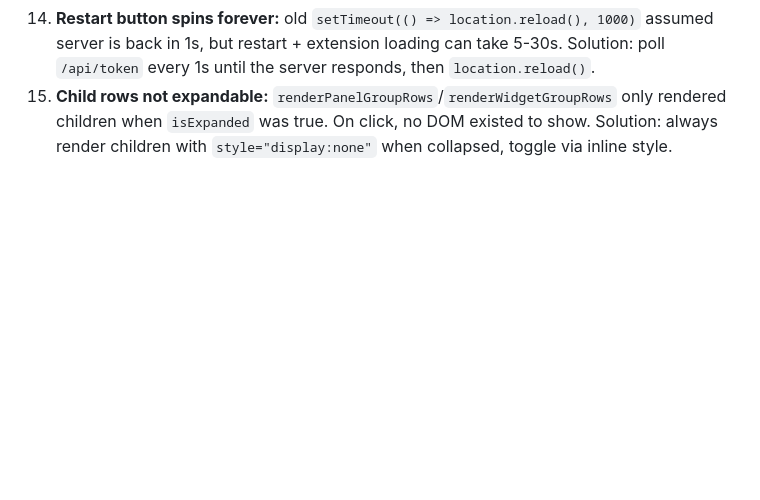
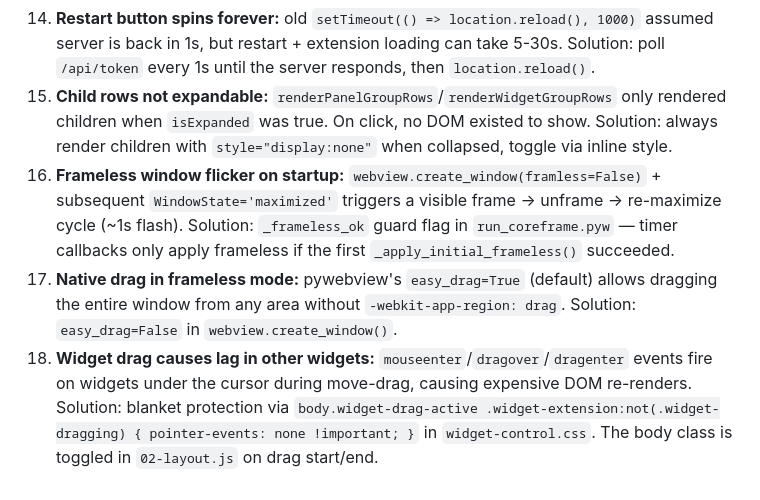
Before and after one commit to RoftCore/CoreFrame, a Markdown page: AGENTS.md, the part around the change. Rendered like a GitHub page; blank space fills up the shorter version.

Commit message:
docs: add frameless flicker, easy_drag, and widget drag pitfalls to AGENTS.md

```diff
--- a/AGENTS.md
+++ b/AGENTS.md
@@ -272,3 +272,6 @@ All `/api/*` routes require `X-CoreFrame-Token` (obtained from `/api/token`).
 13. **Timing drift:** fixed `time.sleep(1)` + loop overhead accumulated delay. Solution: `next_tick = max(next_tick + interval, tick + interval)` which maintains fixed cadence even if an iteration takes longer.
 14. **Restart button spins forever:** old `setTimeout(() => location.reload(), 1000)` assumed server is back in 1s, but restart + extension loading can take 5-30s. Solution: poll `/api/token` every 1s until the server responds, then `location.reload()`.
 15. **Child rows not expandable:** `renderPanelGroupRows`/`renderWidgetGroupRows` only rendered children when `isExpanded` was true. On click, no DOM existed to show. Solution: always render children with `style="display:none"` when collapsed, toggle via inline style.
+16. **Frameless window flicker on startup:** `webview.create_window(framless=False)` + subsequent `WindowState='maximized'` triggers a visible frame → unframe → re-maximize cycle (~1s flash). Solution: `_frameless_ok` guard flag in `run_coreframe.pyw` — timer callbacks only apply frameless if the first `_apply_initial_frameless()` succeeded.
+17. **Native drag in frameless mode:** pywebview's `easy_drag=True` (default) allows dragging the entire window from any area without `-webkit-app-region: drag`. Solution: `easy_drag=False` in `webview.create_window()`.
+18. **Widget drag causes lag in other widgets:** `mouseenter`/`dragover`/`dragenter` events fire on widgets under the cursor during move-drag, causing expensive DOM re-renders. Solution: blanket protection via `body.widget-drag-active .widget-extension:not(.widget-dragging) { pointer-events: none !important; }` in `widget-control.css`. The body class is toggled in `02-layout.js` on drag start/end.
```
